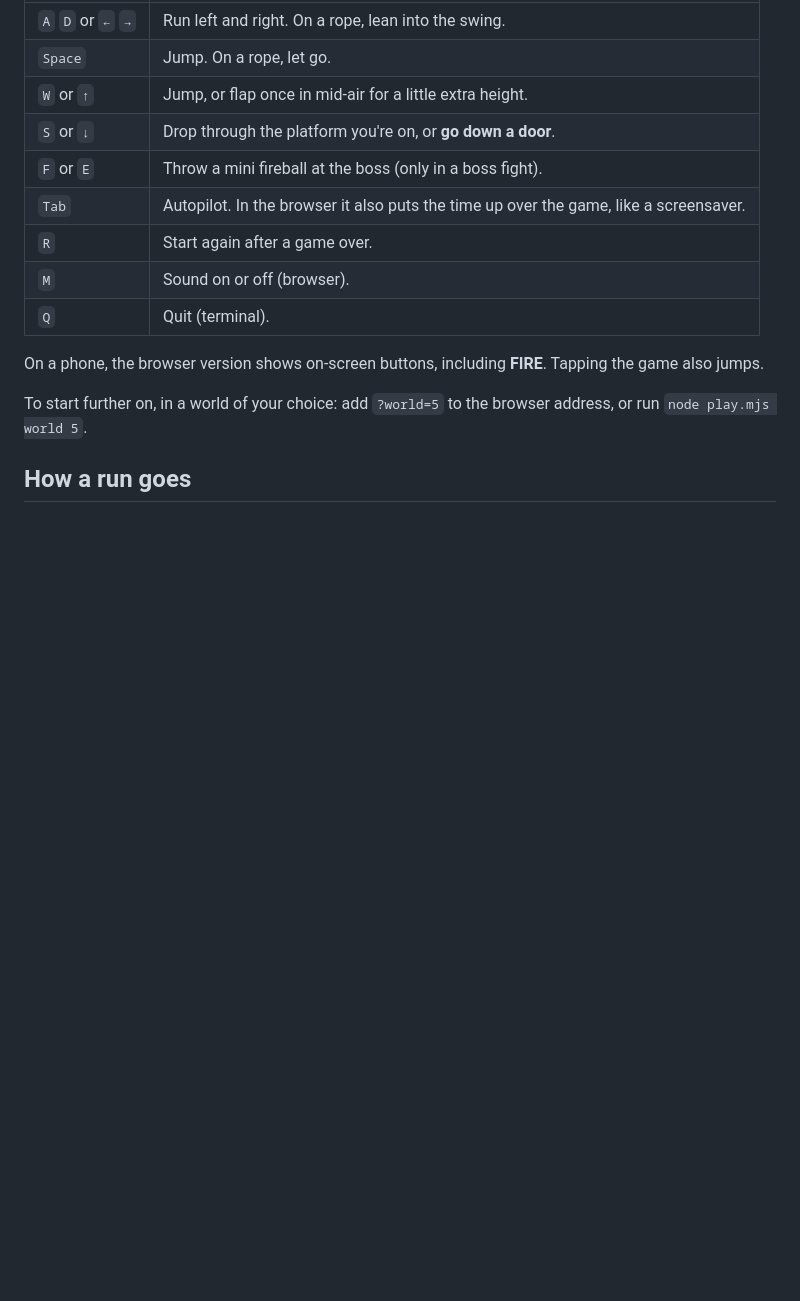
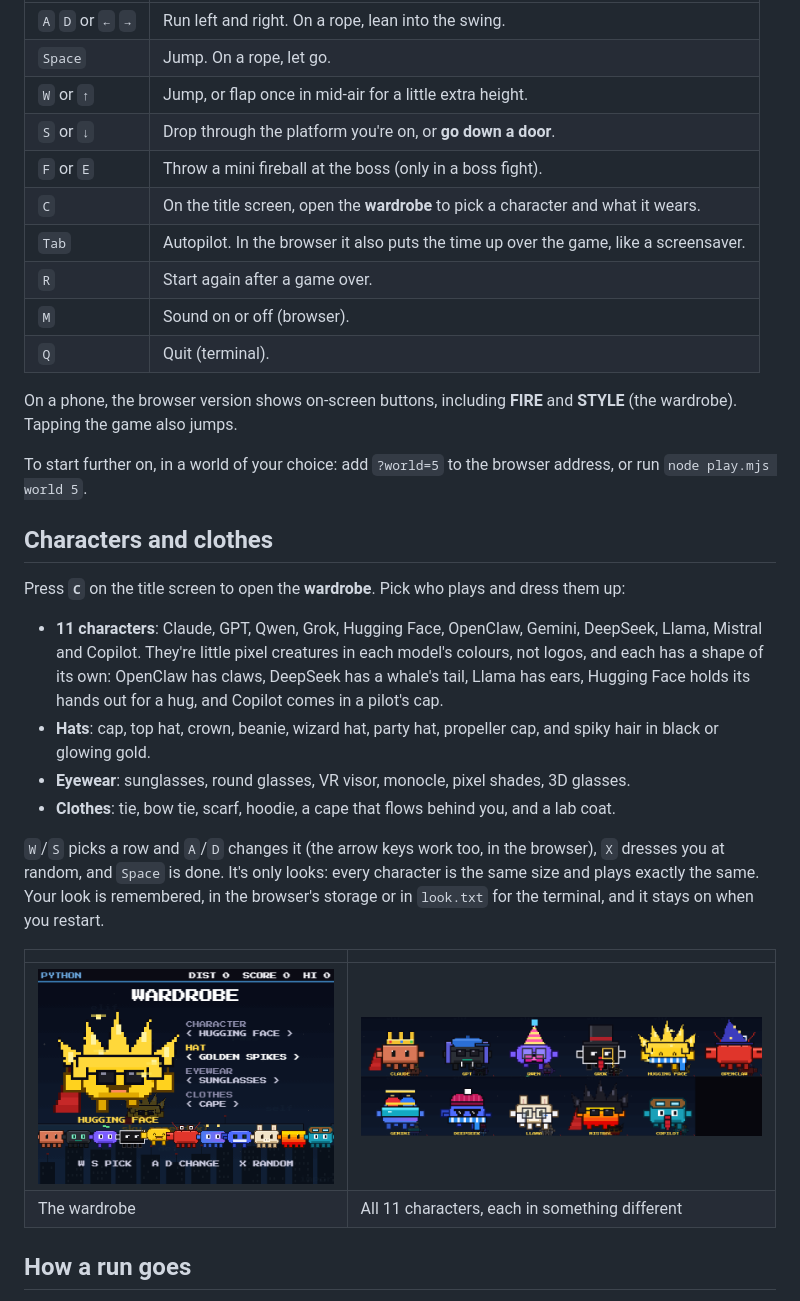
Before and after one commit to gabrielgutz18/Sky-Hopper, a Markdown page: README.md, the part around one of its changes. GitHub-like rendering; pictures changed too: docs/characters.png (added), docs/wardrobe.png (added); blank space fills up the shorter version.

```diff
--- a/README.md
+++ b/README.md
@@ -23,14 +23,31 @@ You need [Node.js](https://nodejs.org) 18 or newer. There's nothing to install.
 | `W` or `↑` | Jump, or flap once in mid-air for a little extra height. |
 | `S` or `↓` | Drop through the platform you're on, or **go down a door**. |
 | `F` or `E` | Throw a mini fireball at the boss (only in a boss fight). |
+| `C` | On the title screen, open the **wardrobe** to pick a character and what it wears. |
 | `Tab` | Autopilot. In the browser it also puts the time up over the game, like a screensaver. |
 | `R` | Start again after a game over. |
 | `M` | Sound on or off (browser). |
 | `Q` | Quit (terminal). |
 
-On a phone, the browser version shows on-screen buttons, including **FIRE**. Tapping the game also jumps.
+On a phone, the browser version shows on-screen buttons, including **FIRE** and **STYLE** (the wardrobe). Tapping the game also jumps.
 
 To start further on, in a world of your choice: add `?world=5` to the browser address, or run `node play.mjs world 5`.
+
+## Characters and clothes
+
+Press **`C`** on the title screen to open the **wardrobe**. Pick who plays and dress them up:
+
+- **11 characters**: Claude, GPT, Qwen, Grok, Hugging Face, OpenClaw, Gemini, DeepSeek, Llama, Mistral and Copilot. They're little pixel creatures in each model's colours, not logos, and each has a shape of its own: OpenClaw has claws, DeepSeek has a whale's tail, Llama has ears, Hugging Face holds its hands out for a hug, and Copilot comes in a pilot's cap.
+- **Hats**: cap, top hat, crown, beanie, wizard hat, party hat, propeller cap, and spiky hair in black or glowing gold.
+- **Eyewear**: sunglasses, round glasses, VR visor, monocle, pixel shades, 3D glasses.
+- **Clothes**: tie, bow tie, scarf, hoodie, a cape that flows behind you, and a lab coat.
+
+`W`/`S` picks a row and `A`/`D` changes it (the arrow keys work too, in the browser), `X` dresses you at random, and `Space` is done. It's only looks: every character is the same size and plays exactly the same. Your look is remembered, in the browser's storage or in `look.txt` for the terminal, and it stays on when you restart.
+
+| | |
+| --- | --- |
+| ![The wardrobe](docs/wardrobe.png) | ![All 11 characters, dressed up](docs/characters.png) |
+| The wardrobe | All 11 characters, each in something different |
 
 ## How a run goes
 
```
Also changed, not shown: other parts of README.md (+4 -3 lines), docs/title.png, 6 other files.
